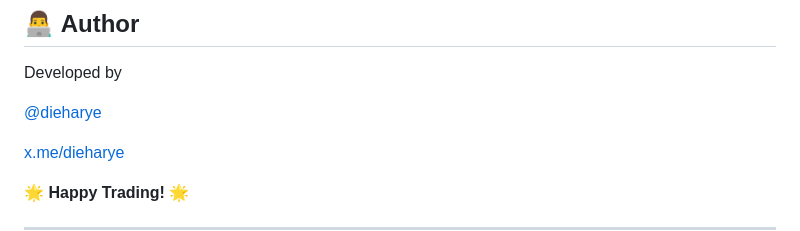
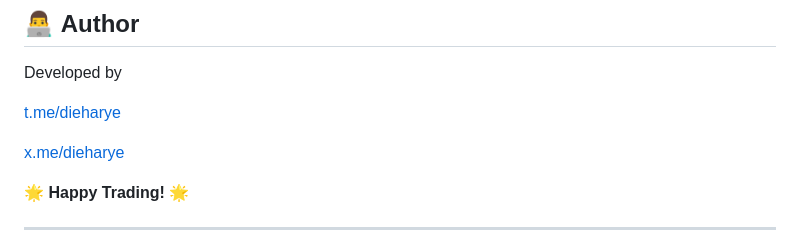
Before and after one commit to dieharye/copy-trading-bot, a Markdown page: README.md, the part around the change. Drawn GitHub-style.

```diff
--- a/README.md
+++ b/README.md
@@ -111,7 +111,7 @@ We welcome contributions! If you’d like to help improve the bot, feel free to
 
 Developed by
 
-[@dieharye](https://t.me/midaBricoll)
+[t.me/dieharye](https://t.me/midaBricoll)
 
 [x.me/dieharye](https://dieharye/midaBricoll)
 
```
